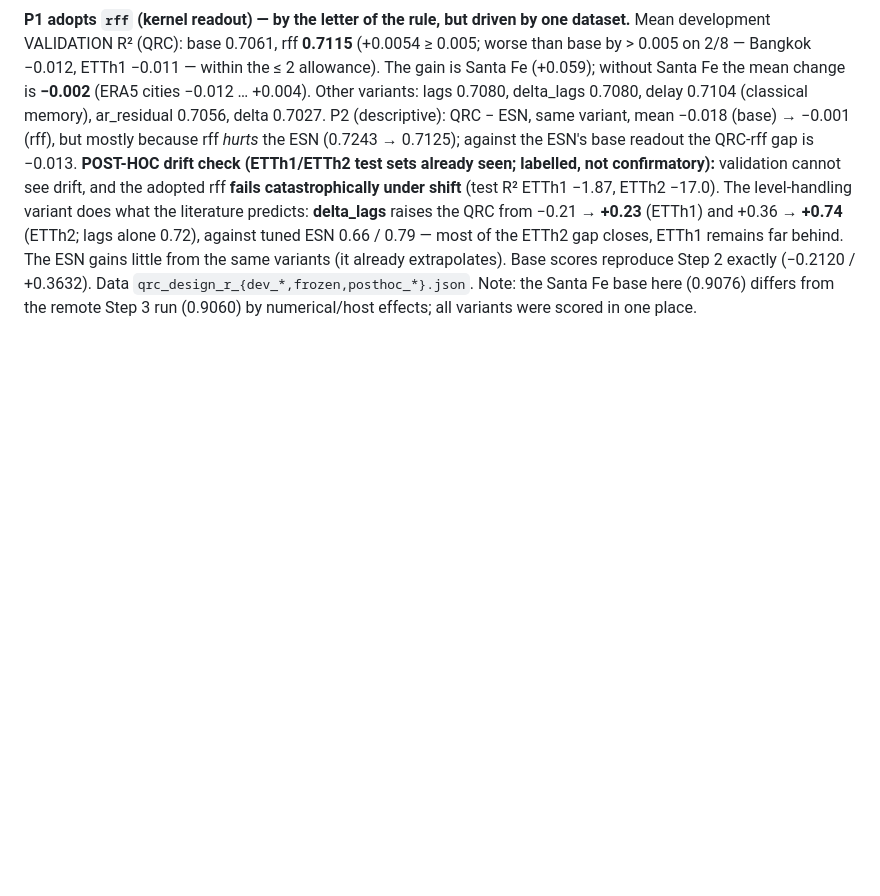
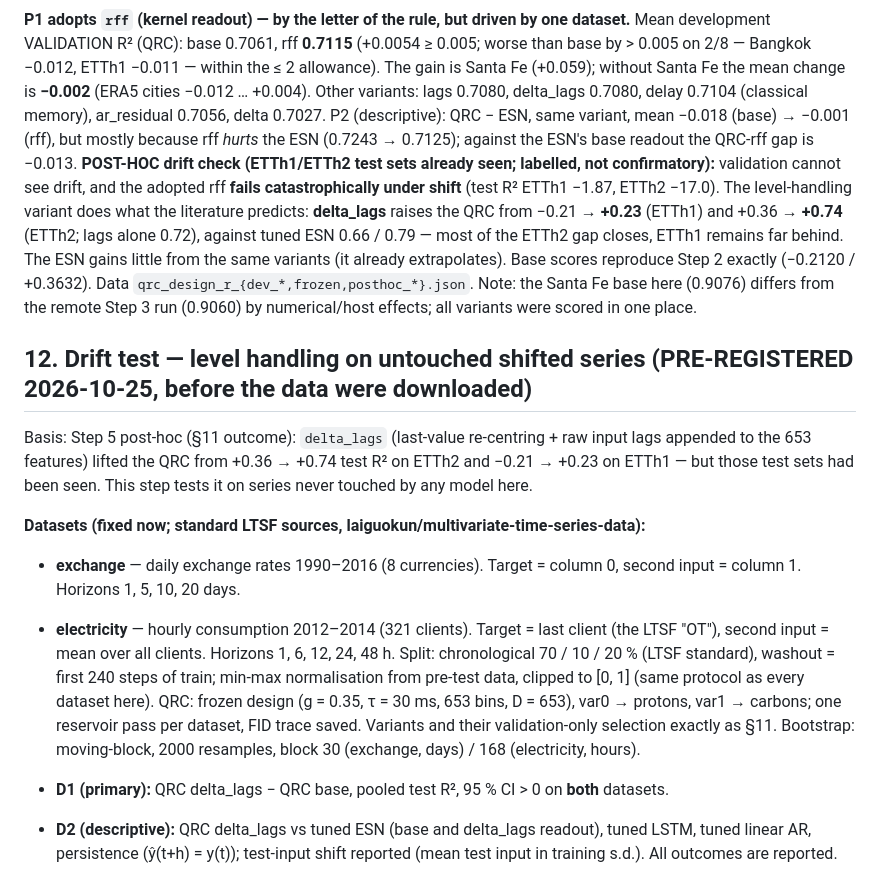
Before and after one commit to siridech-bo/CiRA-Quantum, a Markdown page: docs/QRC/QRC_Design_Concepts.md, the part around the change. Rendered like a GitHub page; blank space fills up the shorter version.

Commit message:
Pre-register drift test (delta_lags) on untouched exchange + electricity series (before download)
Co-Authored-By: Claude Opus 5.5 <noreply@anthropic.com>

```diff
--- a/docs/QRC/QRC_Design_Concepts.md
+++ b/docs/QRC/QRC_Design_Concepts.md
@@ -379,3 +379,25 @@ closes, ETTh1 remains far behind. The ESN gains little from the same variants (i
 Base scores reproduce Step 2 exactly (−0.2120 / +0.3632). Data `qrc_design_r_{dev_*,frozen,posthoc_*}.json`.
 Note: the Santa Fe base here (0.9076) differs from the remote Step 3 run (0.9060) by numerical/host effects;
 all variants were scored in one place.
+
+## 12. Drift test — level handling on untouched shifted series (PRE-REGISTERED 2026-10-25, before the data were downloaded)
+
+Basis: Step 5 post-hoc (§11 outcome): `delta_lags` (last-value re-centring + raw input lags appended to the
+653 features) lifted the QRC from +0.36 → +0.74 test R² on ETTh2 and −0.21 → +0.23 on ETTh1 — but those test
+sets had been seen. This step tests it on series never touched by any model here.
+
+**Datasets (fixed now; standard LTSF sources, laiguokun/multivariate-time-series-data):**
+- **exchange** — daily exchange rates 1990–2016 (8 currencies). Target = column 0, second input = column 1.
+  Horizons 1, 5, 10, 20 days.
+- **electricity** — hourly consumption 2012–2014 (321 clients). Target = last client (the LTSF "OT"),
+  second input = mean over all clients. Horizons 1, 6, 12, 24, 48 h.
+Split: chronological 70 / 10 / 20 % (LTSF standard), washout = first 240 steps of train; min-max
+normalisation from pre-test data, clipped to [0, 1] (same protocol as every dataset here). QRC: frozen
+design (g = 0.35, τ = 30 ms, 653 bins, D = 653), var0 → protons, var1 → carbons; one reservoir pass per
+dataset, FID trace saved. Variants and their validation-only selection exactly as §11.
+Bootstrap: moving-block, 2000 resamples, block 30 (exchange, days) / 168 (electricity, hours).
+
+- **D1 (primary):** QRC delta_lags − QRC base, pooled test R², 95 % CI > 0 on **both** datasets.
+- **D2 (descriptive):** QRC delta_lags vs tuned ESN (base and delta_lags readout), tuned LSTM, tuned linear
+  AR, persistence (ŷ(t+h) = y(t)); test-input shift reported (mean test input in training s.d.).
+All outcomes are reported.
```
